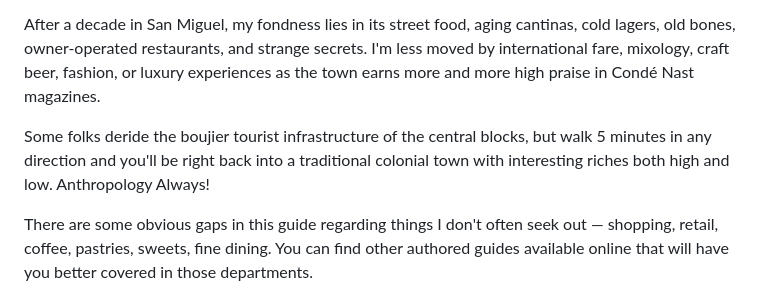
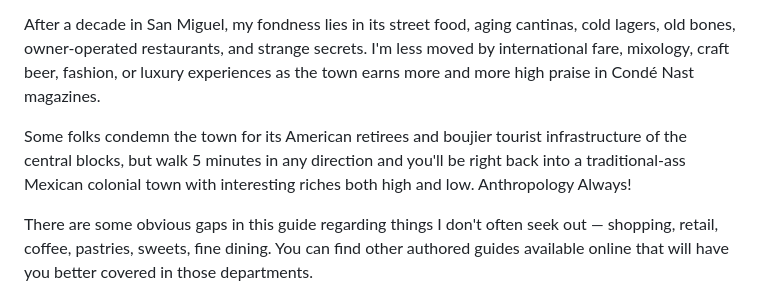
Before and after one commit to slfnk/vibe-guide-sma, a Markdown page: places.md, the part around the change. Drawn GitHub-style.

Commit message:
Update language on tourist perception in San Miguel
Rephrase description of tourist infrastructure and local culture.

```diff
--- a/places.md
+++ b/places.md
@@ -13,7 +13,7 @@ But it always helps to have some local intel, and paid bot manipulation of ratin
 
 After a decade in San Miguel, my fondness lies in its street food, aging cantinas, cold lagers, old bones, owner-operated restaurants, and strange secrets. I'm less moved by international fare, mixology, craft beer, fashion, or luxury experiences as the town earns more and more high praise in Condé Nast magazines.
 
-Some folks deride the boujier tourist infrastructure of the central blocks, but walk 5 minutes in any direction and you'll be right back into a traditional colonial town with interesting riches both high and low. Anthropology Always!
+Some folks condemn the town for its American retirees and boujier tourist infrastructure of the central blocks, but walk 5 minutes in any direction and you'll be right back into a traditional-ass Mexican colonial town with interesting riches both high and low. Anthropology Always!
 
 There are some obvious gaps in this guide regarding things I don't often seek out — shopping, retail, coffee, pastries, sweets, fine dining. You can find other authored guides available online that will have you better covered in those departments.
 
```
